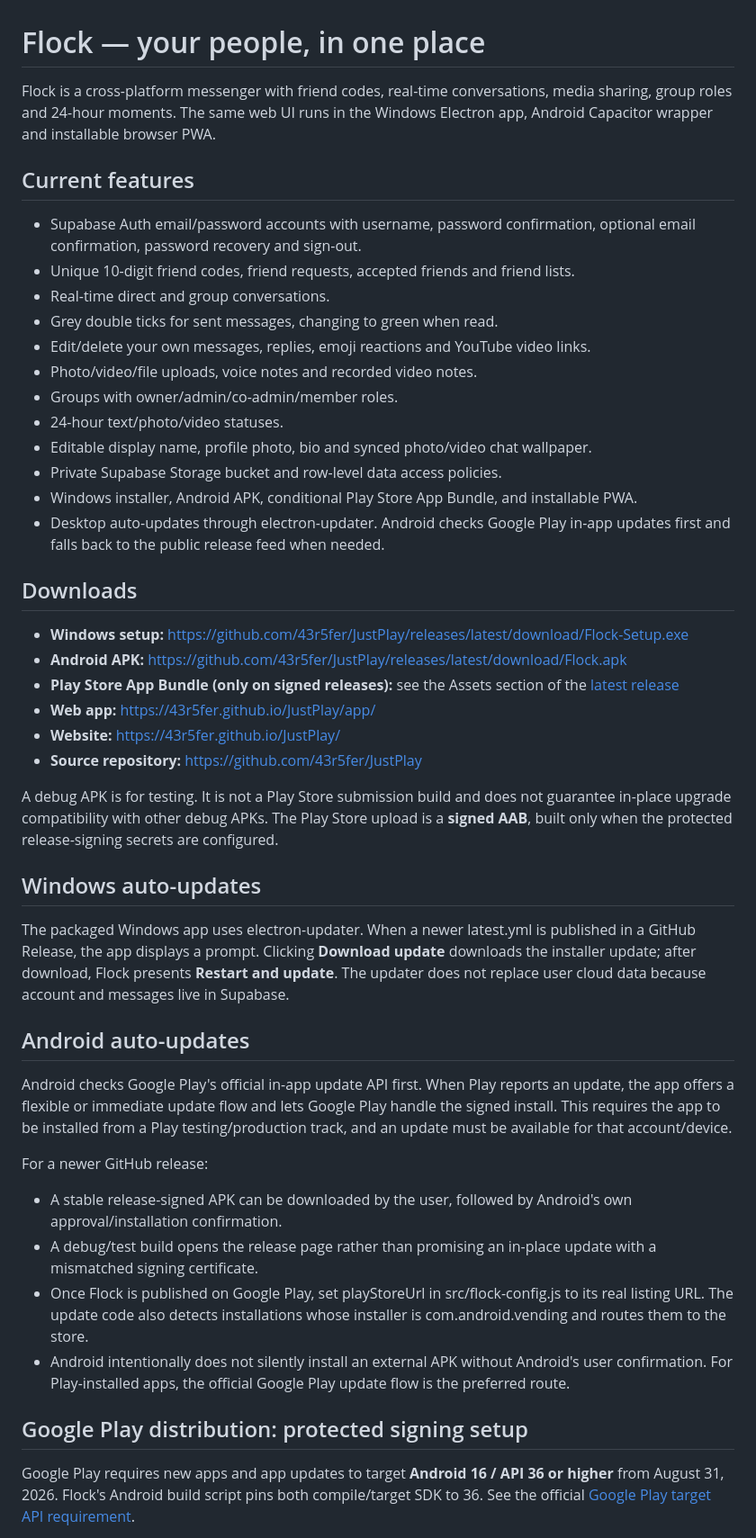
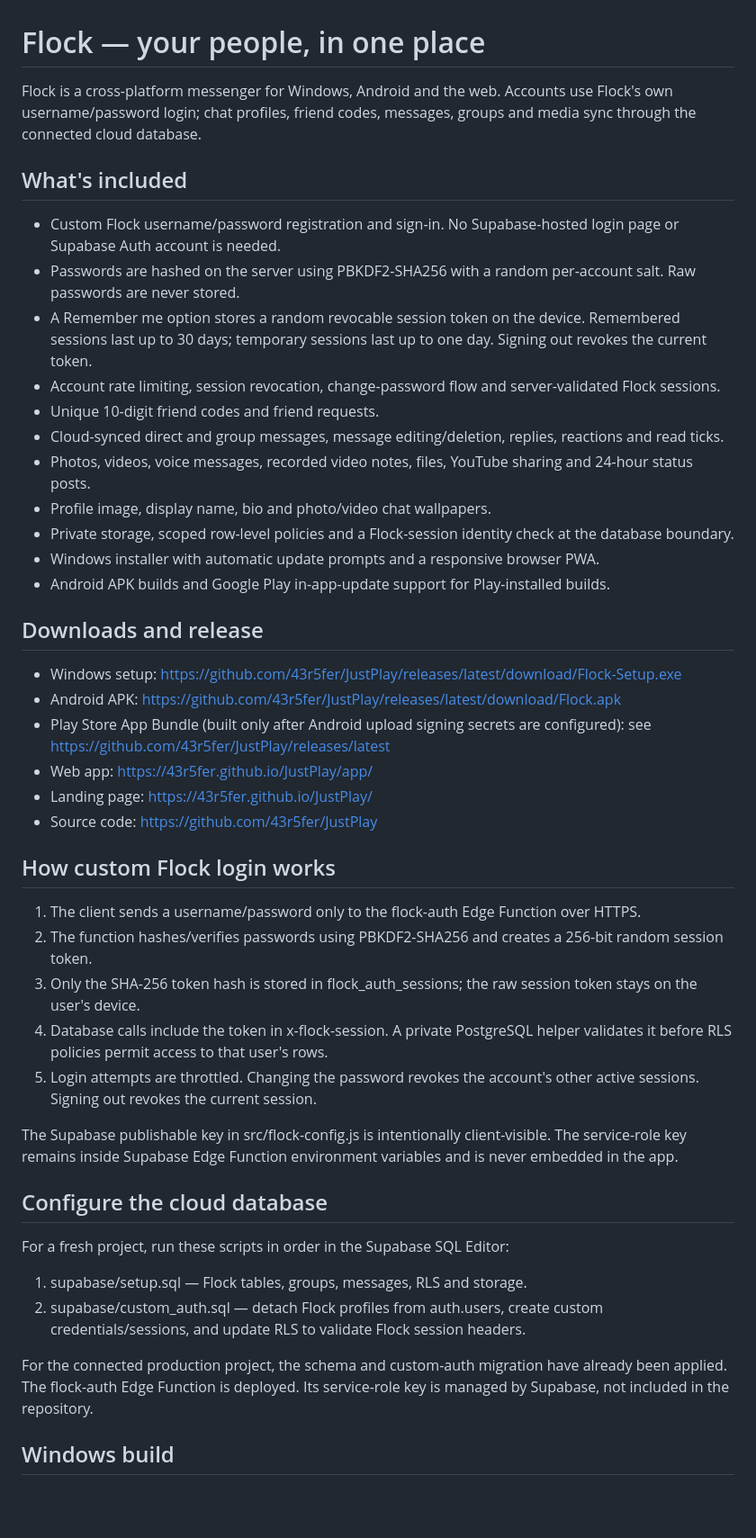
Before and after one commit to 43r5fer/JustPlay, a Markdown page: README.md, the part around one of its changes. Shown at 90% size. Drawn GitHub-style; blank space fills up the shorter version.

Commit message:
Document Flock custom login, remembered sessions and cloud access control

```diff
--- a/README.md
+++ b/README.md
@@ -1,48 +1,48 @@
 # Flock — your people, in one place
 
-Flock is a cross-platform messenger with friend codes, real-time conversations, media sharing, group roles and 24-hour moments. The same web UI runs in the Windows Electron app, Android Capacitor wrapper and installable browser PWA.
+Flock is a cross-platform messenger for Windows, Android and the web. Accounts use Flock's own username/password login; chat profiles, friend codes, messages, groups and media sync through the connected cloud database.
 
-## Current features
+## What's included
 
-- Supabase Auth email/password accounts with username, password confirmation, optional email confirmation, password recovery and sign-out.
-- Unique 10-digit friend codes, friend requests, accepted friends and friend lists.
-- Real-time direct and group conversations.
-- Grey double ticks for sent messages, changing to green when read.
-- Edit/delete your own messages, replies, emoji reactions and YouTube video links.
-- Photo/video/file uploads, voice notes and recorded video notes.
-- Groups with owner/admin/co-admin/member roles.
-- 24-hour text/photo/video statuses.
-- Editable display name, profile photo, bio and synced photo/video chat wallpaper.
-- Private Supabase Storage bucket and row-level data access policies.
-- Windows installer, Android APK, conditional Play Store App Bundle, and installable PWA.
-- Desktop auto-updates through electron-updater. Android checks Google Play in-app updates first and falls back to the public release feed when needed.
+- Custom Flock username/password registration and sign-in. No Supabase-hosted login page or Supabase Auth account is needed.
+- Passwords are hashed on the server using PBKDF2-SHA256 with a random per-account salt. Raw passwords are never stored.
+- A Remember me option stores a random revocable session token on the device. Remembered sessions last up to 30 days; temporary sessions last up to one day. Signing out revokes the current token.
+- Account rate limiting, session revocation, change-password flow and server-validated Flock sessions.
+- Unique 10-digit friend codes and friend requests.
+- Cloud-synced direct and group messages, message editing/deletion, replies, reactions and read ticks.
+- Photos, videos, voice messages, recorded video notes, files, YouTube sharing and 24-hour status posts.
+- Profile image, display name, bio and photo/video chat wallpapers.
+- Private storage, scoped row-level policies and a Flock-session identity check at the database boundary.
+- Windows installer with automatic update prompts and a responsive browser PWA.
+- Android APK builds and Google Play in-app-update support for Play-installed builds.
 
-## Downloads
+## Downloads and release
 
-- **Windows setup:** https://github.com/43r5fer/JustPlay/releases/latest/download/Flock-Setup.exe
-- **Android APK:** https://github.com/43r5fer/JustPlay/releases/latest/download/Flock.apk
-- **Play Store App Bundle (only on signed releases):** see the Assets section of the [latest release](https://github.com/43r5fer/JustPlay/releases/latest)
-- **Web app:** https://43r5fer.github.io/JustPlay/app/
-- **Website:** https://43r5fer.github.io/JustPlay/
-- **Source repository:** https://github.com/43r5fer/JustPlay
+- Windows setup: https://github.com/43r5fer/JustPlay/releases/latest/download/Flock-Setup.exe
+- Android APK: https://github.com/43r5fer/JustPlay/releases/latest/download/Flock.apk
+- Play Store App Bundle (built only after Android upload signing secrets are configured): see https://github.com/43r5fer/JustPlay/releases/latest
+- Web app: https://43r5fer.github.io/JustPlay/app/
+- Landing page: https://43r5fer.github.io/JustPlay/
+- Source code: https://github.com/43r5fer/JustPlay
 
-A debug APK is for testing. It is not a Play Store submission build and does not guarantee in-place upgrade compatibility with other debug APKs. The Play Store upload is a **signed AAB**, built only when the protected release-signing secrets are configured.
+## How custom Flock login works
 
-## Windows auto-updates
+1. The client sends a username/password only to the flock-auth Edge Function over HTTPS.
+2. The function hashes/verifies passwords using PBKDF2-SHA256 and creates a 256-bit random session token.
+3. Only the SHA-256 token hash is stored in flock_auth_sessions; the raw session token stays on the user's device.
+4. Database calls include the token in x-flock-session. A private PostgreSQL helper validates it before RLS policies permit access to that user's rows.
+5. Login attempts are throttled. Changing the password revokes the account's other active sessions. Signing out revokes the current session.
 
-The packaged Windows app uses electron-updater. When a newer latest.yml is published in a GitHub Release, the app displays a prompt. Clicking **Download update** downloads the installer update; after download, Flock presents **Restart and update**. The updater does not replace user cloud data because account and messages live in Supabase.
+The Supabase publishable key in src/flock-config.js is intentionally client-visible. The service-role key remains inside Supabase Edge Function environment variables and is never embedded in the app.
 
-## Android auto-updates
+## Configure the cloud database
 
-Android checks Google Play's official in-app update API first. When Play reports an update, the app offers a flexible or immediate update flow and lets Google Play handle the signed install. This requires the app to be installed from a Play testing/production track, and an update must be available for that account/device.
+For a fresh project, run these scripts in order in the Supabase SQL Editor:
 
-For a newer GitHub release:
-- A stable release-signed APK can be downloaded by the user, followed by Android's own approval/installation confirmation.
-- A debug/test build opens the release page rather than promising an in-place update with a mismatched signing certificate.
-- Once Flock is published on Google Play, set playStoreUrl in src/flock-config.js to its real listing URL. The update code also detects installations whose installer is com.android.vending and routes them to the store.
-- Android intentionally does not silently install an external APK without Android's user confirmation. For Play-installed apps, the official Google Play update flow is the preferred route.
+1. supabase/setup.sql — Flock tables, groups, messages, RLS and storage.
+2. supabase/custom_auth.sql — detach Flock profiles from auth.users, create custom credentials/sessions, and update RLS to validate Flock session headers.
 
-## Google Play distribution: protected signing setup
+For the connected production project, the schema and custom-auth migration have already been applied. The flock-auth Edge Function is deployed. Its service-role key is managed by Supabase, not included in the repository.
 
-Google Play requires new apps and app updates to target **Android 16 / API 36 or higher** from August 31, 2026. Flock's Android build script pins both compile/target SDK to 36. See the official [Google Play target API requirement](https://support.google.com/googleplay/android-developer/answer/11926878?hl=en).
+## Windows build
 
```
Also changed, not shown: other parts of README.md (+40 -66 lines).
